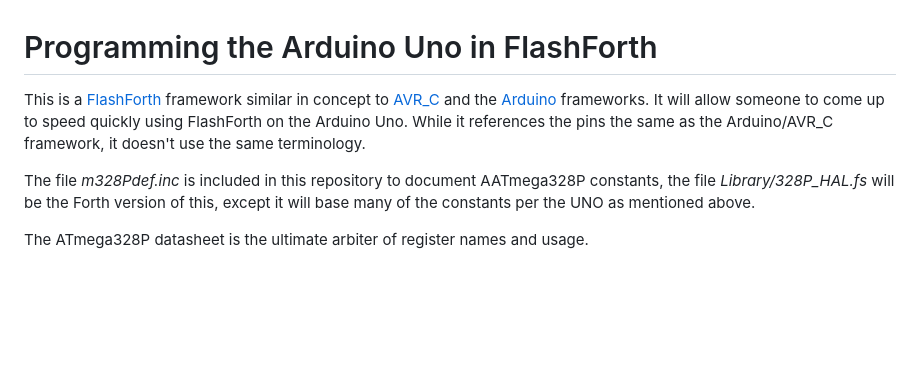
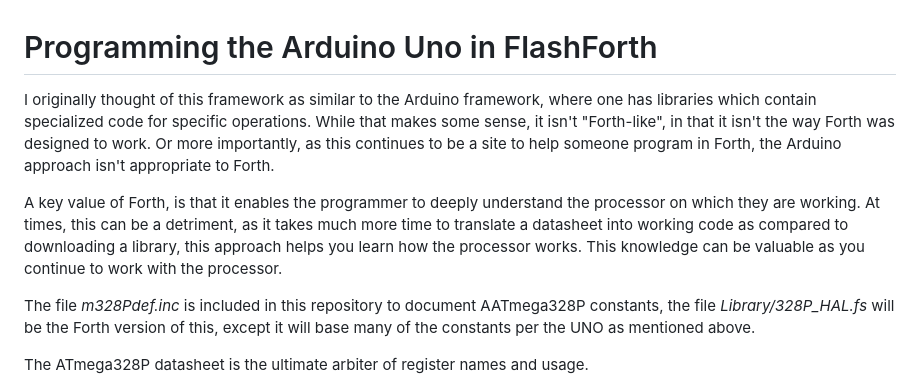
Before and after one commit to lkoepsel/AVR_FF, a Markdown page: README.md, the part around the change. Drawn GitHub-style; blank space fills up the shorter version.

```diff
--- a/README.md
+++ b/README.md
@@ -1,6 +1,8 @@
 # Programming the Arduino Uno in FlashForth
 
-This is a [FlashForth]() framework similar in concept to [AVR_C](https://github.com/lkoepsel/AVR_C) and the [Arduino](https://www.arduino.cc/reference/en/) frameworks. It will allow someone to come up to speed quickly using FlashForth on the Arduino Uno. While it references the pins the same as the Arduino/AVR_C framework, it doesn't use the same terminology.
+I originally thought of this framework as similar to the Arduino framework, where one has libraries which contain specialized code for specific operations. While that makes some sense, it isn't "Forth-like", in that it isn't the way Forth was designed to work. Or more importantly, as this continues to be a site to help someone program in Forth, the Arduino approach isn't appropriate to Forth.
+
+A key value of Forth, is that it enables the programmer to deeply understand the processor on which they are working. At times, this can be a detriment, as it takes much more time to translate a datasheet into working code as compared to downloading a library, this approach helps you learn how the processor works. This knowledge can be valuable as you continue to work with the processor.
 
 The file *m328Pdef.inc* is included in this repository to document AATmega328P constants, the file *Library/328P_HAL.fs* will be the Forth version of this, except it will base many of the constants per the UNO as mentioned above.
 
```
